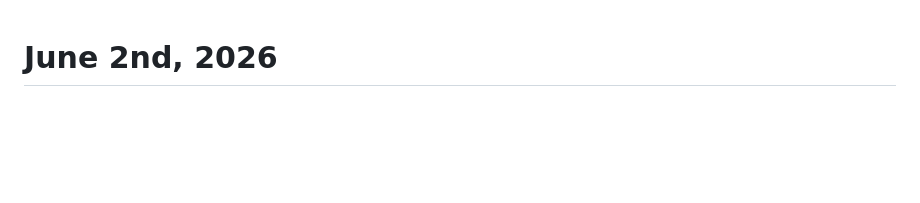
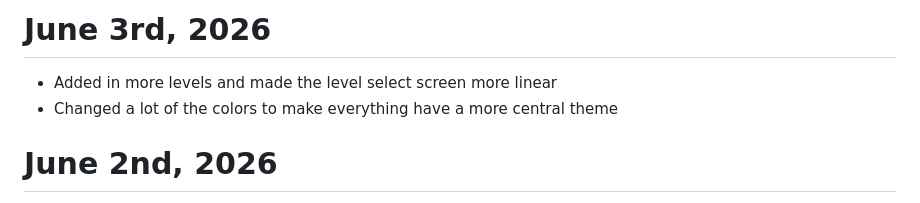
Before and after one commit to shaunramsey/FAExplorer, a Markdown page: Changelog.md, the part around the change. GitHub-like rendering; blank space fills up the shorter version.

Commit message:
changelogs

```diff
--- a/Changelog.md
+++ b/Changelog.md
@@ -1,3 +1,7 @@
+# June 3rd, 2026
+* Added in more levels and made the level select screen more linear
+* Changed a lot of the colors to make everything have a more central theme
+
 # June 2nd, 2026
 * Added in game mode to allow the user to solve levels with equivalency check requirements
 
```
Also changed, not shown: assets/Changelog.md (+4 -0 lines).
